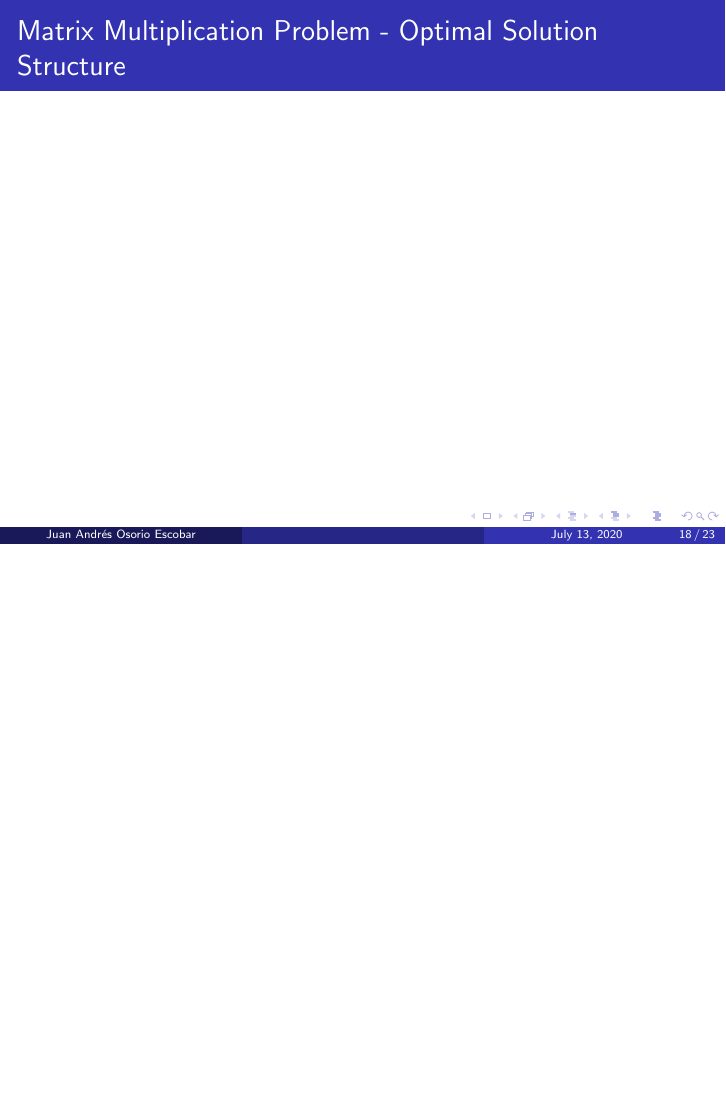
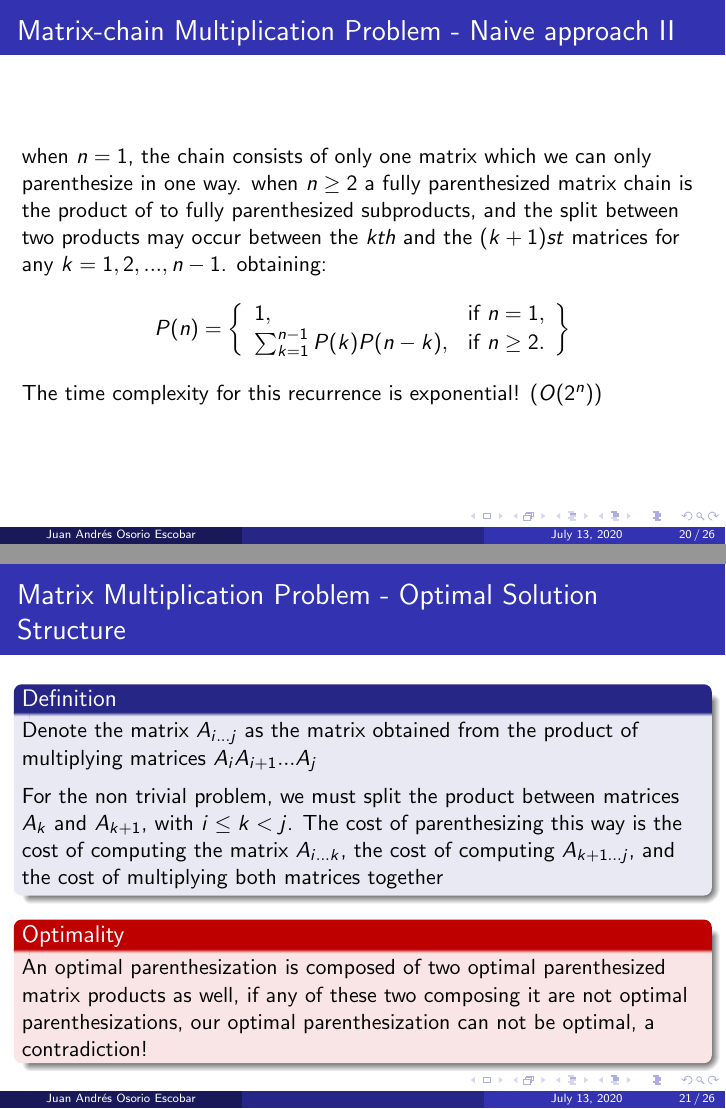
Before and after one commit to Juan-escobar94/dpseminar, LaTeX slides (presentation.tex, which reads presentation/slide_matrixmult.tex): page 18 of 23 before the commit and pages 23 and 25 of 30 after it, the two joined at a grey line, the shorter picture padded with empty space. Compiled offline with pdfLaTeX.

Commit message:
add matrix mult stage 2

```diff
--- a/presentation/slide_matrixmult.tex
+++ b/presentation/slide_matrixmult.tex
@@ -1,5 +1,4 @@
-\section{Matrix Multiplication Problem}
+\section{Matrix-chain Multiplication Problem}
 
 
-\begin{frame}{Matrix Multiplication Problem - Problem Statement}
-
+\begin{frame}{Matrix-chain Multiplication Problem}
@@ -6,3 +14,4 @@
 \end{frame}
 
 
+\begin{frame}{Matrix-chain Multiplication Problem - Parenthesization}
@@ -8,0 +35 @@
+\begin{frame}[allowframebreaks]{Matrix Multiplication Problem - Problem Statement}
@@ -9,5 +56,41 @@
+\begin{frame}[allowframebreaks]{Matrix-chain Multiplication Problem - Naive approach}
+  Trying to solve this problem with a complete search approach leads us to the question:
+  \\
+  \vspace{1em}
+  In how many different ways can we parenthesize a chain of n matrices?
+
+  \framebreak
+  when $n = 1$, the chain consists of only one matrix which we can only parenthesize in one way.
+  when $n \geq 2$ a fully parenthesized matrix chain is the product of to fully parenthesized
+  subproducts, and the split between two products may occur between the $kth$
+  and the $(k + 1)st$ matrices for any $k = 1, 2, ..., n - 1 $. obtaining:
+    \[
+      P(n) = \left\{\begin{array}{lr}
+        1, & \text{if } n = 1,\\
+        \sum_{k=1}^{n-1}P(k)P(n-k), & \text{if } n \geq 2.
+        \end{array}\right\}
+    \]
+
+  The time complexity for this recurrence is exponential! ($O(2^n)$)
+\end{frame}
+
 \begin{frame}{Matrix Multiplication Problem - Optimal Solution Structure}
+  \begin{block}{Definition}
+   Denote the matrix $A_{i...j}$ as the matrix obtained from the product
+   of multiplying matrices $A_{i}A_{i+1}...A_{j}$ \\
+  \vspace{0.5em}
+  For the non trivial problem, we must split the product between matrices $A_k$ and $A_{k+1}$,
+  with $ i \leq k < j$. The cost of parenthesizing this way is the cost
+  of computing the matrix $A_{i...k}$, the cost of computing $A_{k+1...j}$,
+  and the cost of multiplying both matrices together
+  \end{block}
 
+  \pause
+  \begin{alertblock}{Optimality}
+    An optimal parenthesization is composed of two optimal parenthesized matrix products as well,
+    if any of these two composing it are not optimal parenthesizations, our optimal parenthesization can not be optimal,
+    a contradiction!
+  \end{alertblock}
 \end{frame}
 
 \begin{frame}{Matrix Multiplication Problem - Recursive Solution}
```
Also changed, not shown: presentation/slide_elements_dp.tex (+17 -15 lines), presentation/slide_top_vs_bottom.tex (+2 -0 lines), presentation/slide_matrixmult.tex (54 more changed lines).
